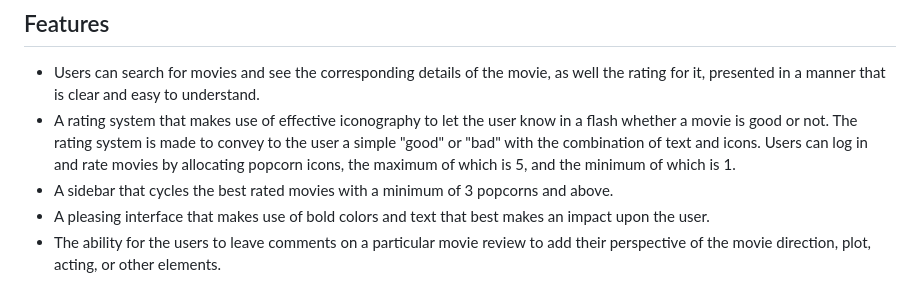
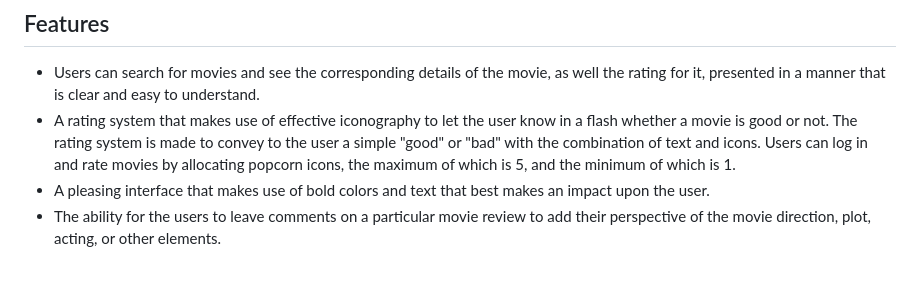
Before and after one commit to Anadil90/movie-freeks, a Markdown page: README.md, the part around the change. Rendered like a GitHub page.

Commit message:
remove feature conforming to sidebar with shuffling movie reviews from features section in readme.

```diff
--- a/README.md
+++ b/README.md
@@ -4,7 +4,6 @@ Movie Freeks is a movie review website that aims to present a straightforward an
 ## Features
 - Users can search for movies and see the corresponding details of the movie, as well the rating for it, presented in a manner that is clear and easy to understand.
 - A rating system that makes use of effective iconography to let the user know in a flash whether a movie is good or not. The rating system is made to convey to the user a simple "good" or "bad" with the combination of text and icons. Users can log in and rate movies by allocating popcorn icons, the maximum of which is 5, and the minimum of which is 1.
-- A sidebar that cycles the best rated movies with a minimum of 3 popcorns and above.
 - A pleasing interface that makes use of bold colors and text that best makes an impact upon the user.
 - The ability for the users to leave comments on a particular movie review to add their perspective of the movie direction, plot, acting, or other elements.
 
```
